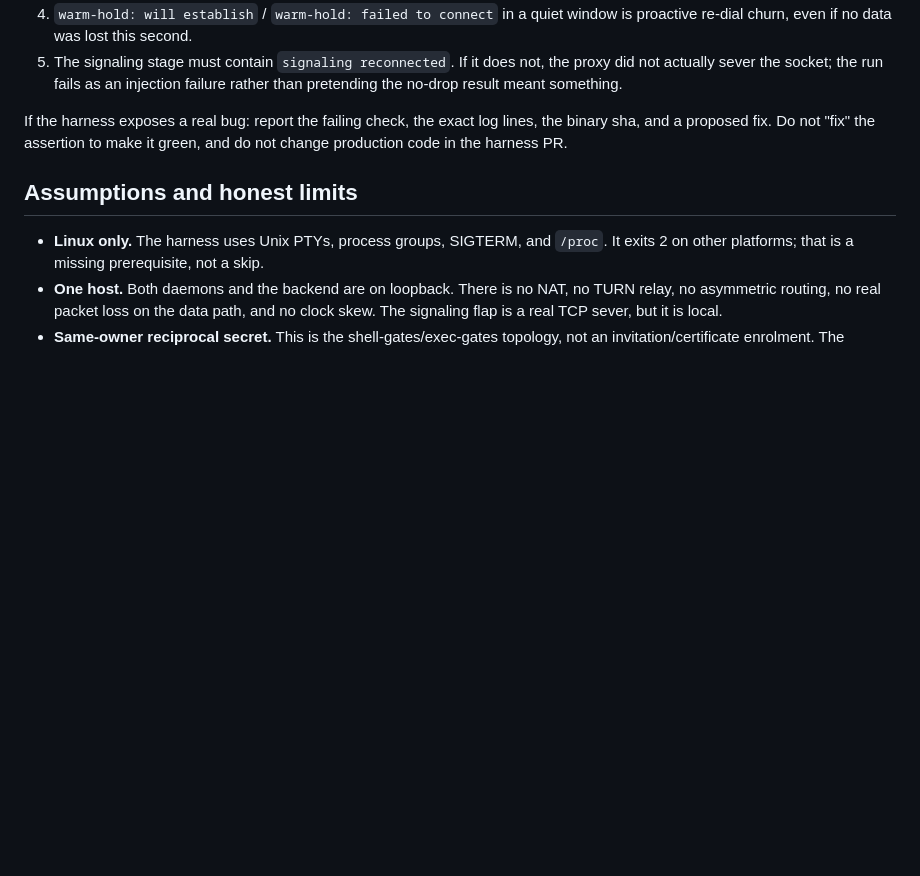
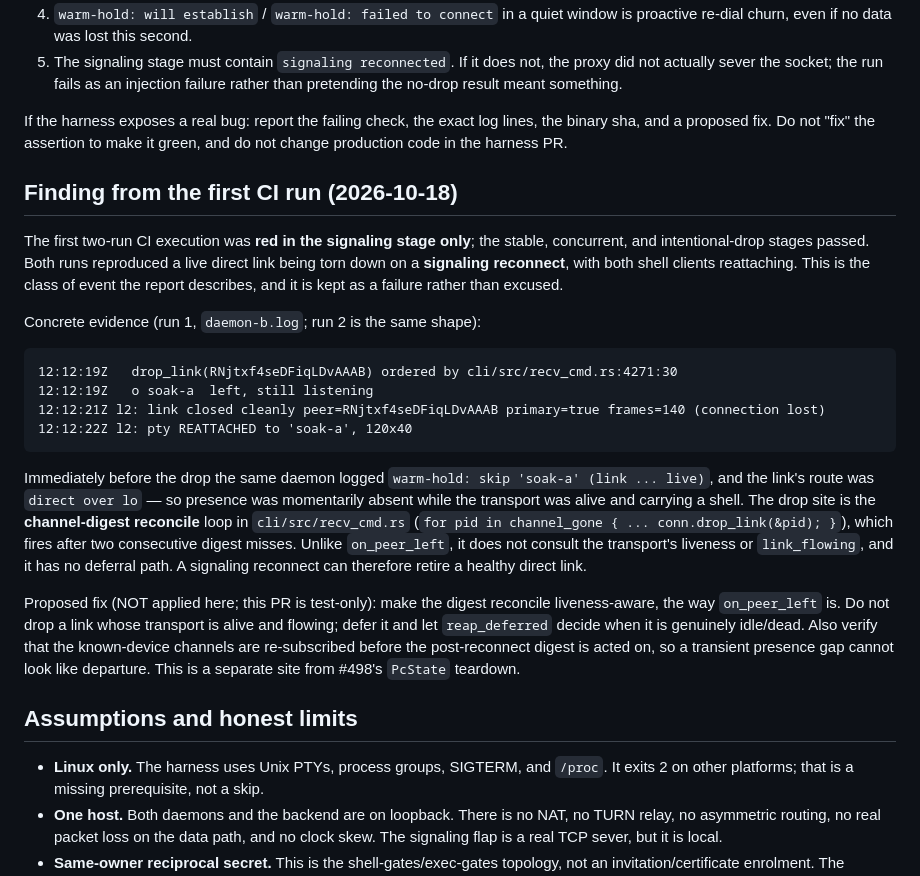
Before and after one commit to Abdk4Moura/tunlion, a Markdown page: docs/testing/durability-soak.md, the part around the change. GitHub-like rendering; blank space fills up the shorter version.

Commit message:
docs(soak): record the signaling-reconcile drop found by the first CI run

````diff
--- a/docs/testing/durability-soak.md
+++ b/docs/testing/durability-soak.md
@@ -124,6 +124,40 @@ If the harness exposes a real bug: report the failing check, the exact log
 lines, the binary sha, and a proposed fix. Do not "fix" the assertion to make it
 green, and do not change production code in the harness PR.
 
+## Finding from the first CI run (2026-10-18)
+
+The first two-run CI execution was **red in the signaling stage only**; the
+stable, concurrent, and intentional-drop stages passed. Both runs reproduced a
+live direct link being torn down on a **signaling reconnect**, with both shell
+clients reattaching. This is the class of event the report describes, and it is
+kept as a failure rather than excused.
+
+Concrete evidence (run 1, `daemon-b.log`; run 2 is the same shape):
+
+```
+12:12:19Z   drop_link(RNjtxf4seDFiqLDvAAAB) ordered by cli/src/recv_cmd.rs:4271:30
+12:12:19Z   o soak-a  left, still listening
+12:12:21Z l2: link closed cleanly peer=RNjtxf4seDFiqLDvAAAB primary=true frames=140 (connection lost)
+12:12:22Z l2: pty REATTACHED to 'soak-a', 120x40
+```
+
+Immediately before the drop the same daemon logged
+`warm-hold: skip 'soak-a' (link ... live)`, and the link's route was
+`direct over lo` — so presence was momentarily absent while the transport was
+alive and carrying a shell. The drop site is the **channel-digest reconcile**
+loop in `cli/src/recv_cmd.rs` (`for pid in channel_gone { ... conn.drop_link(&pid); }`),
+which fires after two consecutive digest misses. Unlike `on_peer_left`, it does
+not consult the transport's liveness or `link_flowing`, and it has no deferral
+path. A signaling reconnect can therefore retire a healthy direct link.
+
+Proposed fix (NOT applied here; this PR is test-only): make the digest
+reconcile liveness-aware, the way `on_peer_left` is. Do not drop a link whose
+transport is alive and flowing; defer it and let `reap_deferred` decide when it
+is genuinely idle/dead. Also verify that the known-device channels are
+re-subscribed before the post-reconnect digest is acted on, so a transient
+presence gap cannot look like departure. This is a separate site from #498's
+`PcState` teardown.
+
 ## Assumptions and honest limits
 
 - **Linux only.** The harness uses Unix PTYs, process groups, SIGTERM, and
````
